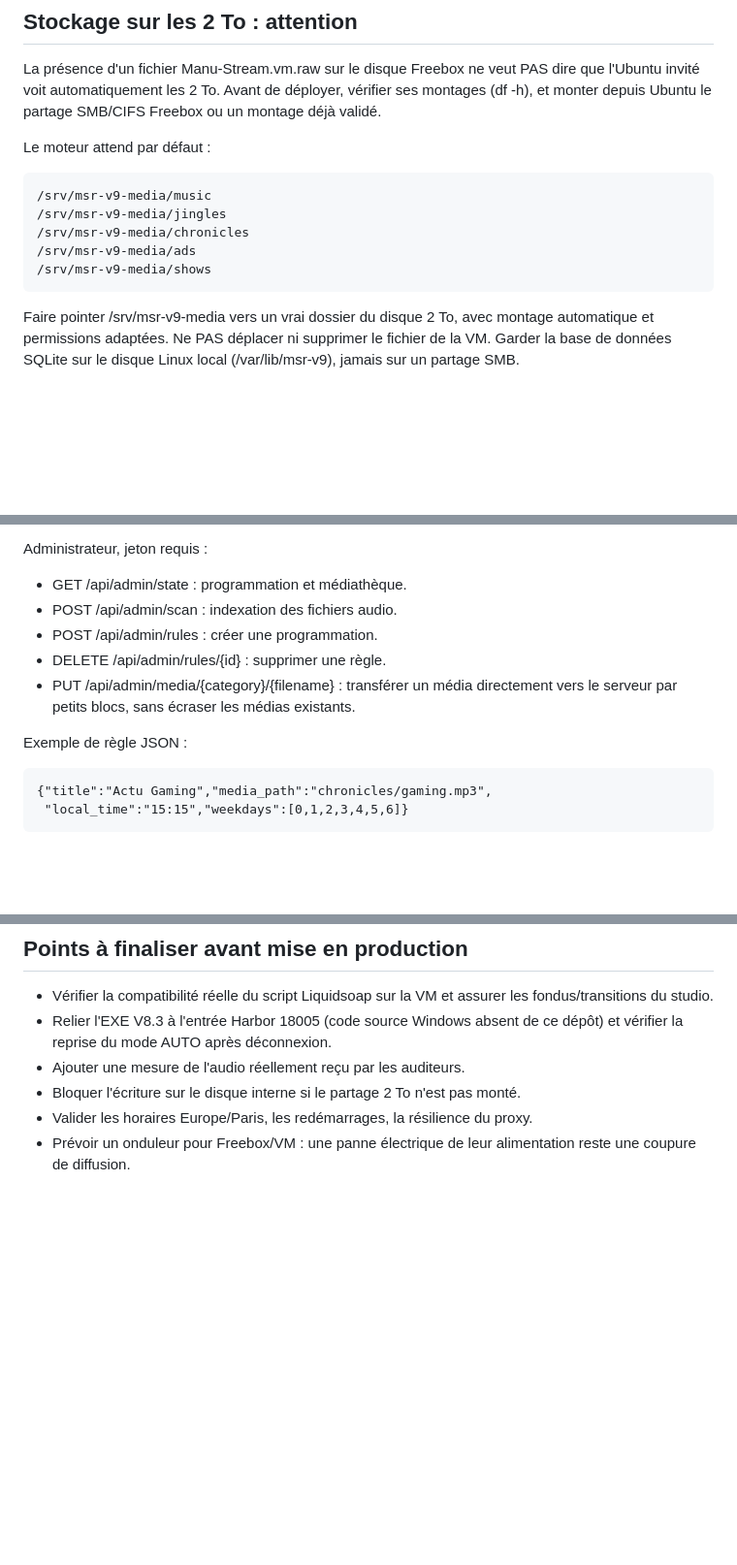
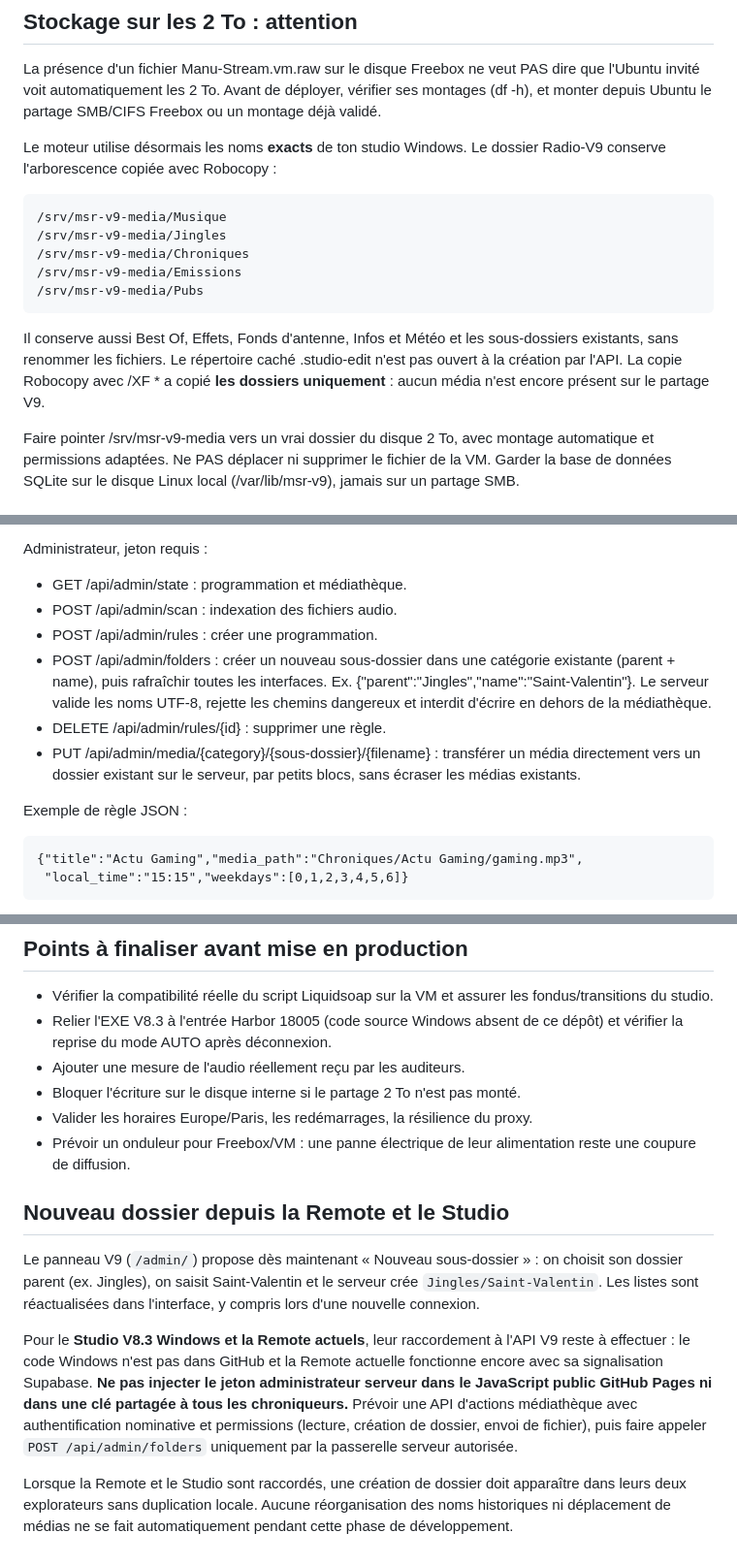
Before and after one commit to cauctomanu-dotcom/Manu-Stream-Radio, a Markdown page: v9/README.md, 3 parts joined by grey strips. Shown at 97% size. Rendered like a GitHub page; blank space fills up the shorter version.

Commit message:
docs(v9): respect complete French tree and explain future Studio/Remote folder sync

```diff
--- a/v9/README.md
+++ b/v9/README.md
@@ -35,13 +35,20 @@ PAS dire que l'Ubuntu invité voit automatiquement les 2 To. Avant de
 déployer, vérifier ses montages (df -h), et monter depuis Ubuntu le partage
 SMB/CIFS Freebox ou un montage déjà validé.
 
-Le moteur attend par défaut :
+Le moteur utilise désormais les noms **exacts** de ton studio Windows. Le
+dossier Radio-V9 conserve l'arborescence copiée avec Robocopy :
 
-    /srv/msr-v9-media/music
-    /srv/msr-v9-media/jingles
-    /srv/msr-v9-media/chronicles
-    /srv/msr-v9-media/ads
-    /srv/msr-v9-media/shows
+    /srv/msr-v9-media/Musique
+    /srv/msr-v9-media/Jingles
+    /srv/msr-v9-media/Chroniques
+    /srv/msr-v9-media/Emissions
+    /srv/msr-v9-media/Pubs
+
+Il conserve aussi Best Of, Effets, Fonds d'antenne, Infos et Météo et les
+sous-dossiers existants, sans renommer les fichiers. Le répertoire caché
+.studio-edit n'est pas ouvert à la création par l'API. La copie Robocopy
+avec /XF * a copié **les dossiers uniquement** : aucun média n'est encore
+présent sur le partage V9.
 
 Faire pointer /srv/msr-v9-media vers un vrai dossier du disque 2 To, avec
 montage automatique et permissions adaptées. Ne PAS déplacer ni supprimer
@@ -91,13 +98,19 @@ Administrateur, jeton requis :
 - GET /api/admin/state : programmation et médiathèque.
 - POST /api/admin/scan : indexation des fichiers audio.
 - POST /api/admin/rules : créer une programmation.
+- POST /api/admin/folders : créer un nouveau sous-dossier dans une catégorie
+  existante (parent + name), puis rafraîchir toutes les interfaces.
+  Ex. {"parent":"Jingles","name":"Saint-Valentin"}.
+  Le serveur valide les noms UTF-8, rejette les chemins dangereux et interdit
+  d'écrire en dehors de la médiathèque.
 - DELETE /api/admin/rules/{id} : supprimer une règle.
-- PUT /api/admin/media/{category}/{filename} : transférer un média directement
-  vers le serveur par petits blocs, sans écraser les médias existants.
+- PUT /api/admin/media/{category}/{sous-dossier}/{filename} : transférer un
+  média directement vers un dossier existant sur le serveur, par petits blocs,
+  sans écraser les médias existants.
 
 Exemple de règle JSON :
 
-    {"title":"Actu Gaming","media_path":"chronicles/gaming.mp3",
+    {"title":"Actu Gaming","media_path":"Chroniques/Actu Gaming/gaming.mp3",
      "local_time":"15:15","weekdays":[0,1,2,3,4,5,6]}
 
 Le moteur vérifie les événements **au changement de piste**. Si une
@@ -128,3 +141,24 @@ programApiUrl, encore vides. Leur activation attend une URL HTTPS testée :
 - Valider les horaires Europe/Paris, les redémarrages, la résilience du proxy.
 - Prévoir un onduleur pour Freebox/VM : une panne électrique de leur
   alimentation reste une coupure de diffusion.
+
+## Nouveau dossier depuis la Remote et le Studio
+
+Le panneau V9 (`/admin/`) propose dès maintenant « Nouveau sous-dossier » :
+on choisit son dossier parent (ex. Jingles), on saisit Saint-Valentin et le
+serveur crée `Jingles/Saint-Valentin`. Les listes sont réactualisées dans
+l'interface, y compris lors d'une nouvelle connexion.
+
+Pour le **Studio V8.3 Windows et la Remote actuels**, leur raccordement
+à l'API V9 reste à effectuer : le code Windows n'est pas dans GitHub et la
+Remote actuelle fonctionne encore avec sa signalisation Supabase. **Ne pas
+injecter le jeton administrateur serveur dans le JavaScript public GitHub
+Pages ni dans une clé partagée à tous les chroniqueurs.** Prévoir une API
+d'actions médiathèque avec authentification nominative et permissions
+(lecture, création de dossier, envoi de fichier), puis faire appeler
+`POST /api/admin/folders` uniquement par la passerelle serveur autorisée.
+
+Lorsque la Remote et le Studio sont raccordés, une création de dossier doit
+apparaître dans leurs deux explorateurs sans duplication locale. Aucune
+réorganisation des noms historiques ni déplacement de médias ne se fait
+automatiquement pendant cette phase de développement.
```
